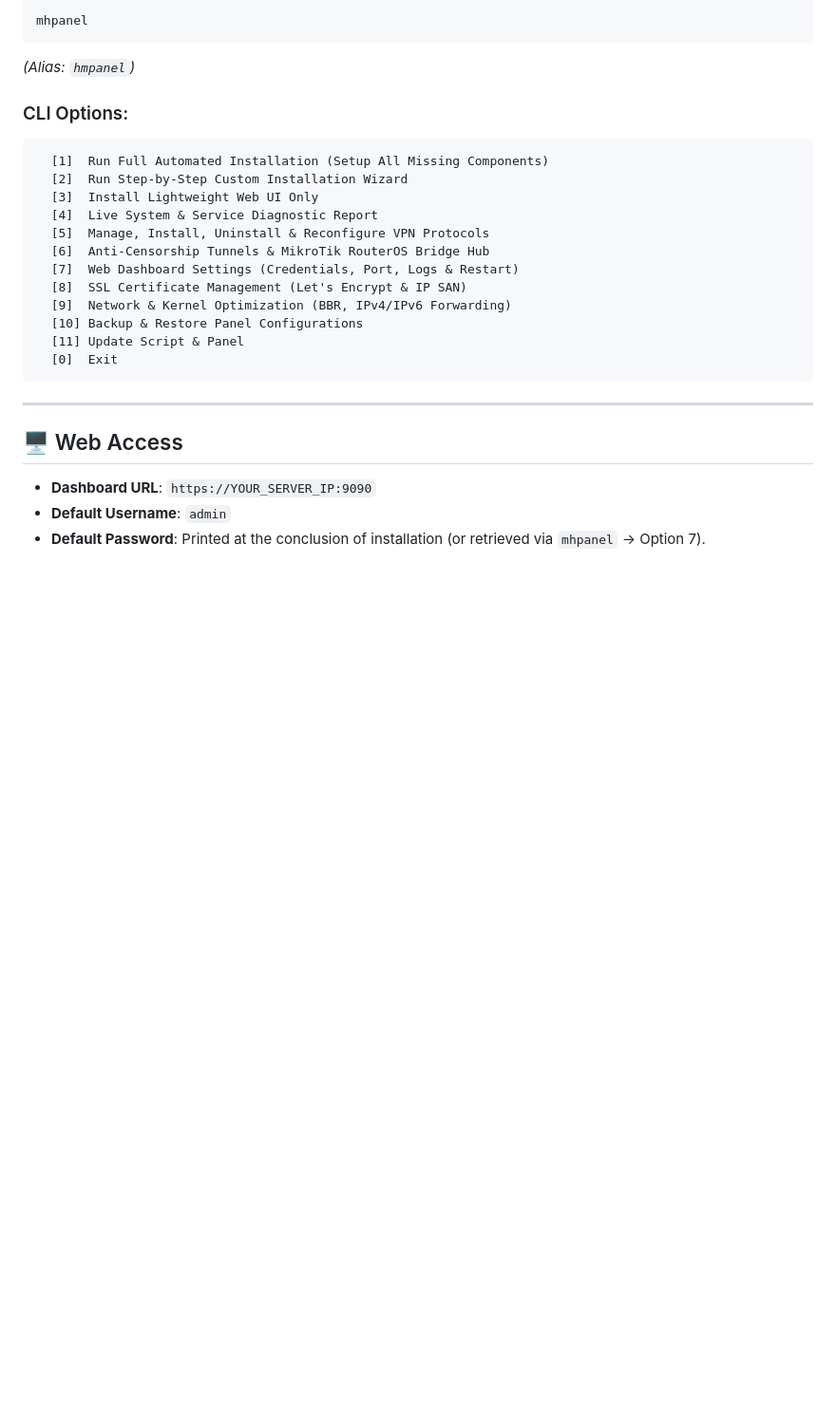
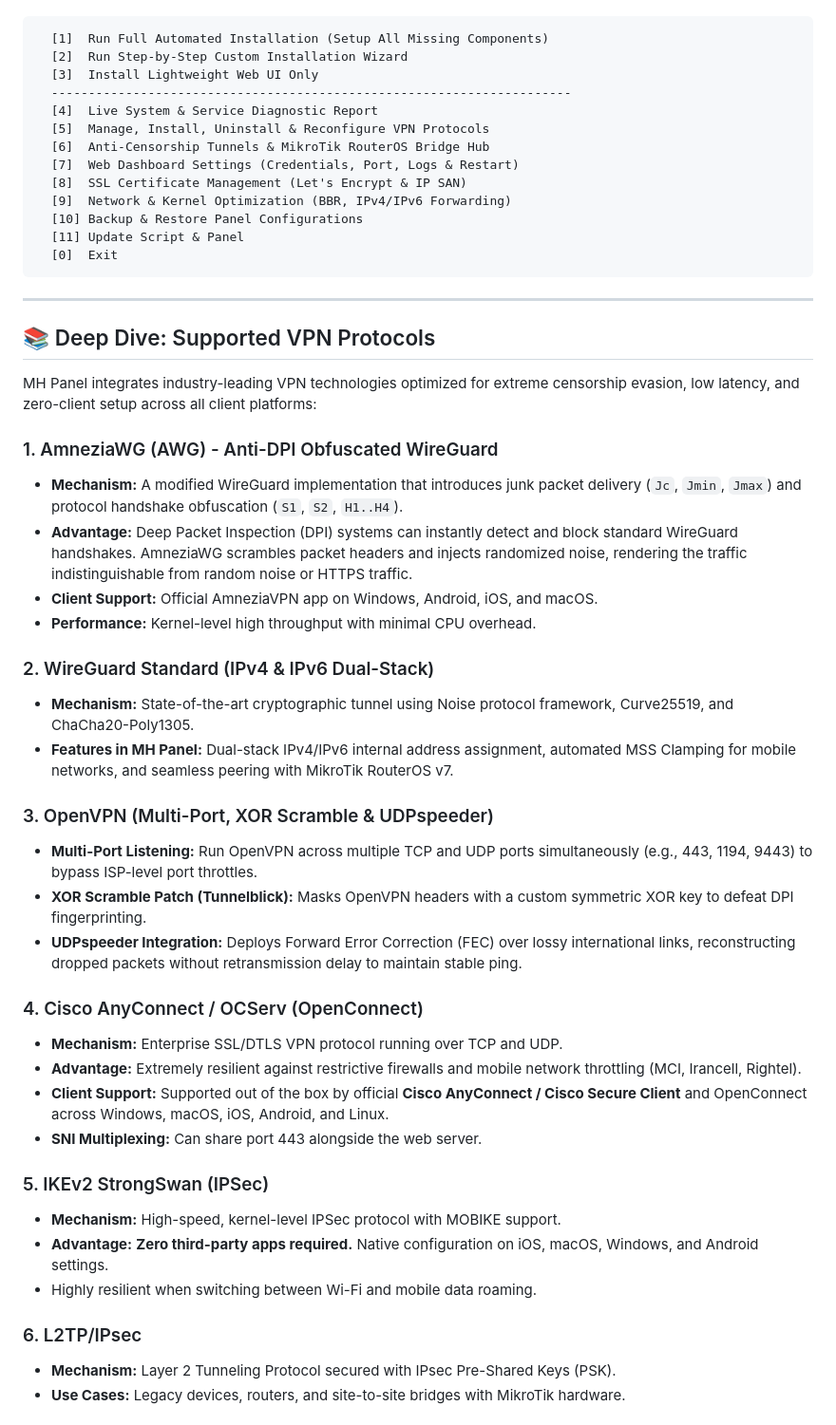
Before and after one commit to t-51/MHPanel, a Markdown page: README.md, the part around one of its changes. Shown at 95% size. Rendered like a GitHub page; blank space fills up the shorter version.

````diff
--- a/README.md
+++ b/README.md
@@ -74,14 +34,9 @@ Once installed, you can call the interactive management CLI at any time from any
 
-```bash
-mhpanel
-```
-*(Alias: `hmpanel`)*
-
-### CLI Options:
 ```text
   [1]  Run Full Automated Installation (Setup All Missing Components)
   [2]  Run Step-by-Step Custom Installation Wizard
   [3]  Install Lightweight Web UI Only
+  ----------------------------------------------------------------------
   [4]  Live System & Service Diagnostic Report
   [5]  Manage, Install, Uninstall & Reconfigure VPN Protocols
   [6]  Anti-Censorship Tunnels & MikroTik RouterOS Bridge Hub
@@ -95,8 +50,37 @@ mhpanel
 
 ---
 
-## 🖥️ Web Access
+## 📚 Deep Dive: Supported VPN Protocols
 
-- **Dashboard URL**: `https://YOUR_SERVER_IP:9090`
-- **Default Username**: `admin`
-- **Default Password**: Printed at the conclusion of installation (or retrieved via `mhpanel` -> Option 7).
+MH Panel integrates industry-leading VPN technologies optimized for extreme censorship evasion, low latency, and zero-client setup across all client platforms:
+
+### 1. AmneziaWG (AWG) - Anti-DPI Obfuscated WireGuard
+- **Mechanism:** A modified WireGuard implementation that introduces junk packet delivery (`Jc`, `Jmin`, `Jmax`) and protocol handshake obfuscation (`S1`, `S2`, `H1..H4`).
+- **Advantage:** Deep Packet Inspection (DPI) systems can instantly detect and block standard WireGuard handshakes. AmneziaWG scrambles packet headers and injects randomized noise, rendering the traffic indistinguishable from random noise or HTTPS traffic.
+- **Client Support:** Official AmneziaVPN app on Windows, Android, iOS, and macOS.
+- **Performance:** Kernel-level high throughput with minimal CPU overhead.
+
+### 2. WireGuard Standard (IPv4 & IPv6 Dual-Stack)
+- **Mechanism:** State-of-the-art cryptographic tunnel using Noise protocol framework, Curve25519, and ChaCha20-Poly1305.
+- **Features in MH Panel:** Dual-stack IPv4/IPv6 internal address assignment, automated MSS Clamping for mobile networks, and seamless peering with MikroTik RouterOS v7.
+
+### 3. OpenVPN (Multi-Port, XOR Scramble & UDPspeeder)
+- **Multi-Port Listening:** Run OpenVPN across multiple TCP and UDP ports simultaneously (e.g., 443, 1194, 9443) to bypass ISP-level port throttles.
+- **XOR Scramble Patch (Tunnelblick):** Masks OpenVPN headers with a custom symmetric XOR key to defeat DPI fingerprinting.
+- **UDPspeeder Integration:** Deploys Forward Error Correction (FEC) over lossy international links, reconstructing dropped packets without retransmission delay to maintain stable ping.
+
+### 4. Cisco AnyConnect / OCServ (OpenConnect)
+- **Mechanism:** Enterprise SSL/DTLS VPN protocol running over TCP and UDP.
+- **Advantage:** Extremely resilient against restrictive firewalls and mobile network throttling (MCI, Irancell, Rightel).
+- **Client Support:** Supported out of the box by official **Cisco AnyConnect / Cisco Secure Client** and OpenConnect across Windows, macOS, iOS, Android, and Linux.
+- **SNI Multiplexing:** Can share port 443 alongside the web server.
+
+### 5. IKEv2 StrongSwan (IPSec)
+- **Mechanism:** High-speed, kernel-level IPSec protocol with MOBIKE support.
+- **Advantage:** **Zero third-party apps required.** Native configuration on iOS, macOS, Windows, and Android settings.
+- Highly resilient when switching between Wi-Fi and mobile data roaming.
+
+### 6. L2TP/IPsec
+- **Mechanism:** Layer 2 Tunneling Protocol secured with IPsec Pre-Shared Keys (PSK).
+- **Use Cases:** Legacy devices, routers, and site-to-site bridges with MikroTik hardware.
+
````
Also changed, not shown: other parts of README.md (+64 -60 lines), README_FA.md (added, +157 -0 lines).
